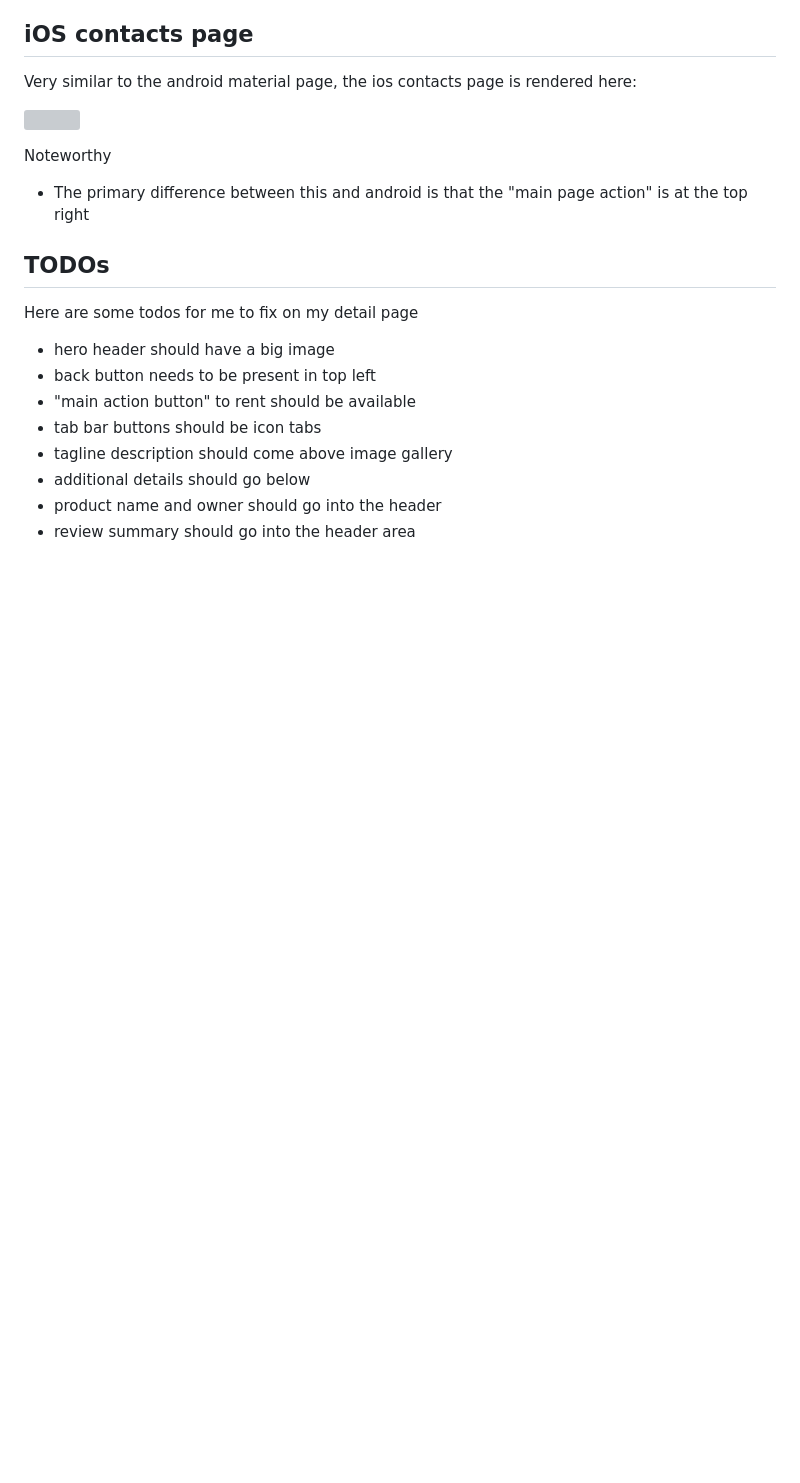
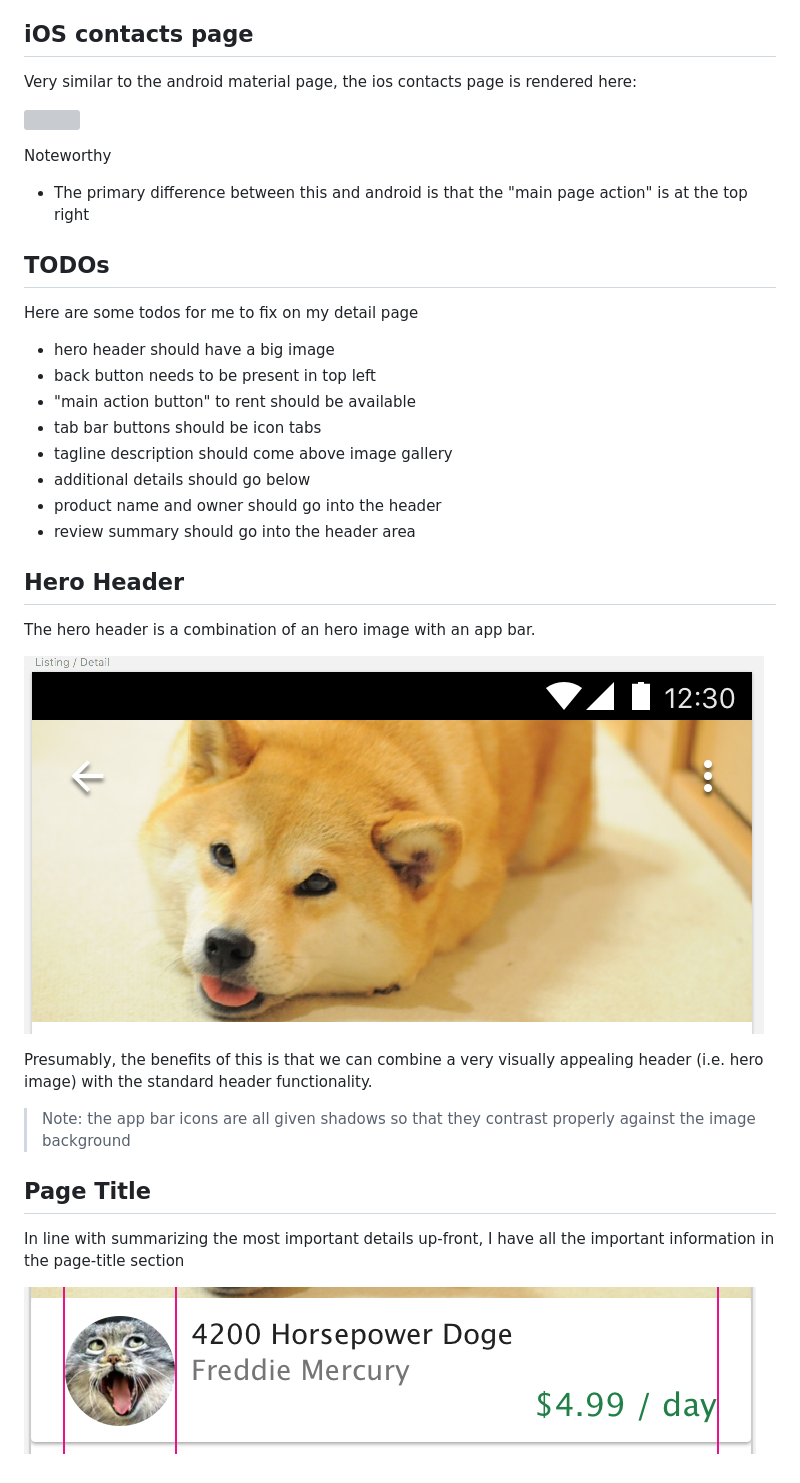
Before and after one commit to foxnewsnetwork/rental_market_flutter, a Markdown page: journal/ch21-product-detail-page-design.md, the part around the change. GitHub-like rendering; pictures changed too: journal/assets/ch21/hero-header.png (added), journal/assets/ch21/page-title.png (added); blank space fills up the shorter version; grey boxes are pictures that could not be loaded.

Commit message:
added hero header and page title design specs

```diff
--- a/journal/ch21-product-detail-page-design.md
+++ b/journal/ch21-product-detail-page-design.md
@@ -80,3 +80,19 @@ Here are some todos for me to fix on my detail page
 - additional details should go below
 - product name and owner should go into the header
 - review summary should go into the header area
+
+## Hero Header
+
+The hero header is a combination of an hero image with an app bar.
+
+![](./assets/ch21/hero-header.png)
+
+Presumably, the benefits of this is that we can combine a very visually appealing header (i.e. hero image) with the standard header functionality.
+
+>Note: the app bar icons are all given shadows so that they contrast properly against the image background
+
+## Page Title
+
+In line with summarizing the most important details up-front, I have all the important information in the page-title section
+
+![](./assets/ch21/page-title.png)
```
Also changed, not shown: 1 other file.
